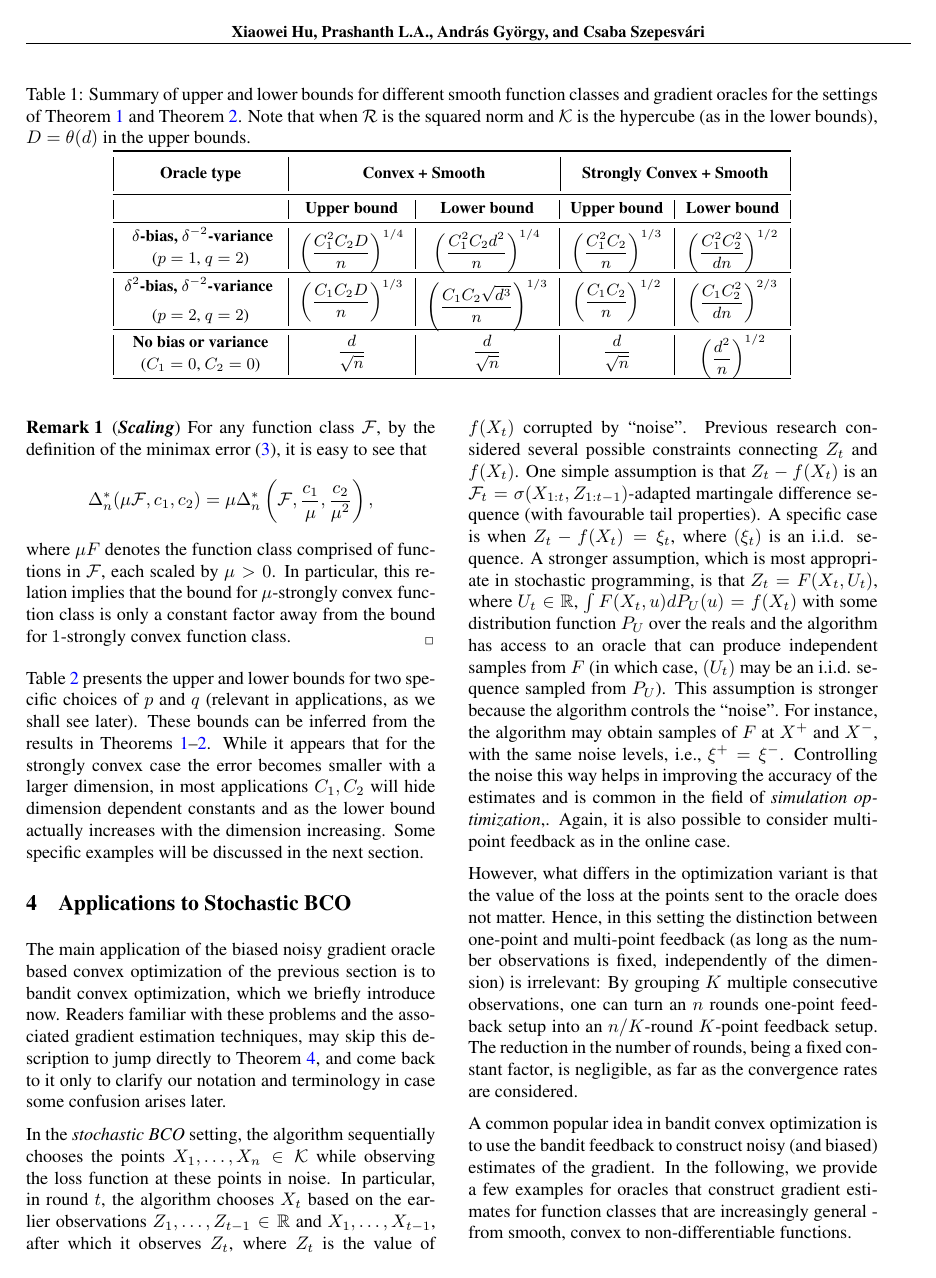
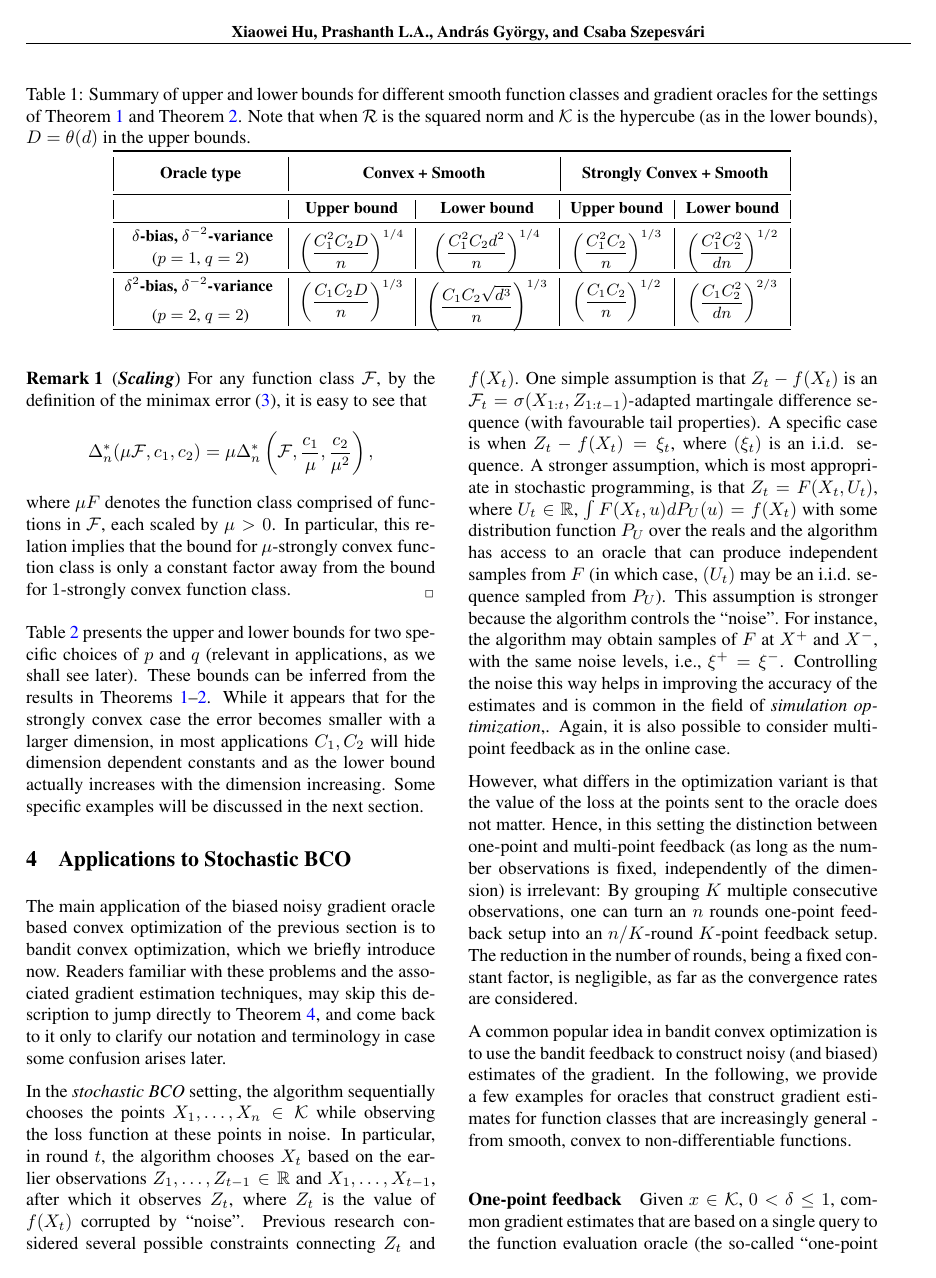
Before and after one commit to Szepi/OptWithGradOracle, a LaTeX paper (aistats_camera_ready/bgo-cam-ready.tex, which reads aistats_camera_ready/results.tex): page 5 of 24. Compiled offline with pdfLaTeX.

Commit message:
deleting last row of table 1

```diff
--- a/aistats_camera_ready/results.tex
+++ b/aistats_camera_ready/results.tex
@@ -21,9 +21,10 @@
 %%%%%%%%%%%%%%%%%%%
 \textbf{$\delta^2$-bias, $\delta^{-2}$-variance } & \multirow{2}{*}{$\left(\dfrac{C_1 C_2 D}{n}\right)^{1/3}$}  & \multirow{2}{*}{$\left(\dfrac{C_1 C_2 \sqrt{d^3}}{n}\right)^{1/3}$} & \multirow{2}{*}{$\left(\dfrac{C_1 C_2}{n}\right)^{1/2}$}  & \multirow{2}{*}{$\left(\dfrac{C_1 C_2^2 }{d n}\right)^{2/3}$}\\[1.4ex]
  ($p=2$, $q=2$) & & & &\\
-  \midrule
- \textbf{No bias or variance} & \multirow{2}{*}{$\dfrac{d}{\sqrt{n}}$}  & \multirow{2}{*}{$\dfrac{d}{\sqrt{n}}$} & \multirow{2}{*}{$\dfrac{d}{\sqrt{n}}$}  & \multirow{2}{*}{$\left(\dfrac{d^2}{n}\right)^{1/2}$}  \\[0.5ex]
- ($C_1=0$, $C_2=0$) & & & &\\\bottomrule
+  %\midrule
+ %\textbf{No bias or variance} & \multirow{2}{*}{$\dfrac{d}{\sqrt{n}}$}  & \multirow{2}{*}{$\dfrac{d}{\sqrt{n}}$} & \multirow{2}{*}{$\dfrac{d}{\sqrt{n}}$}  & \multirow{2}{*}{$\left(\dfrac{d^2}{n}\right)^{1/2}$}  \\[0.5ex]
+ %($C_1=0$, $C_2=0$) & & & &\\
+\bottomrule
 %%%%%%%%%%%%%%%%
 \end{tabular}
 \end{table*}
```
